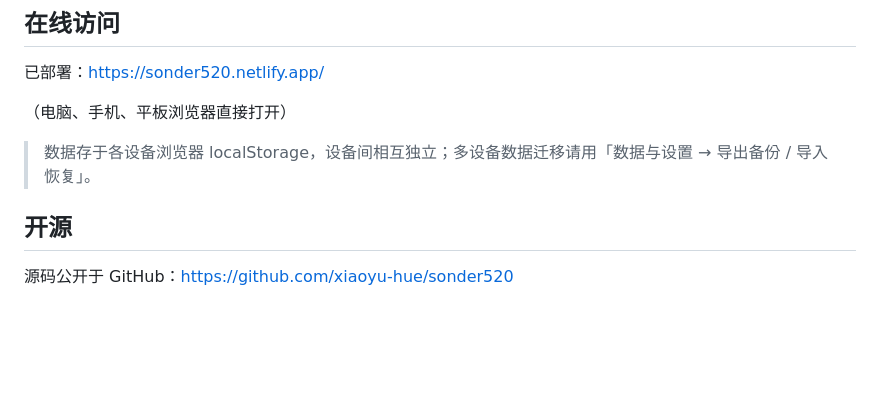
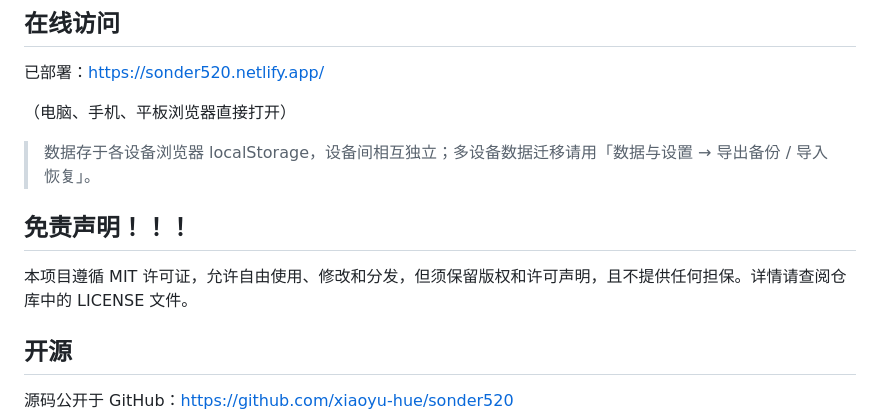
Before and after one commit to xiaoyu-hue/sonder520, a Markdown page: README.md, the part around the change. Drawn GitHub-style; blank space fills up the shorter version.

Commit message:
Add disclaimer for MIT license and usage rights
Added a disclaimer about the MIT license and usage rights.

```diff
--- a/README.md
+++ b/README.md
@@ -10,6 +10,10 @@
 （电脑、手机、平板浏览器直接打开）
 
 > 数据存于各设备浏览器 localStorage，设备间相互独立；多设备数据迁移请用「数据与设置 → 导出备份 / 导入恢复」。
+
+## 免责声明！！！
+
+本项目遵循 MIT 许可证，允许自由使用、修改和分发，但须保留版权和许可声明，且不提供任何担保。详情请查阅仓库中的 LICENSE 文件。
 
 ## 开源
 
```
